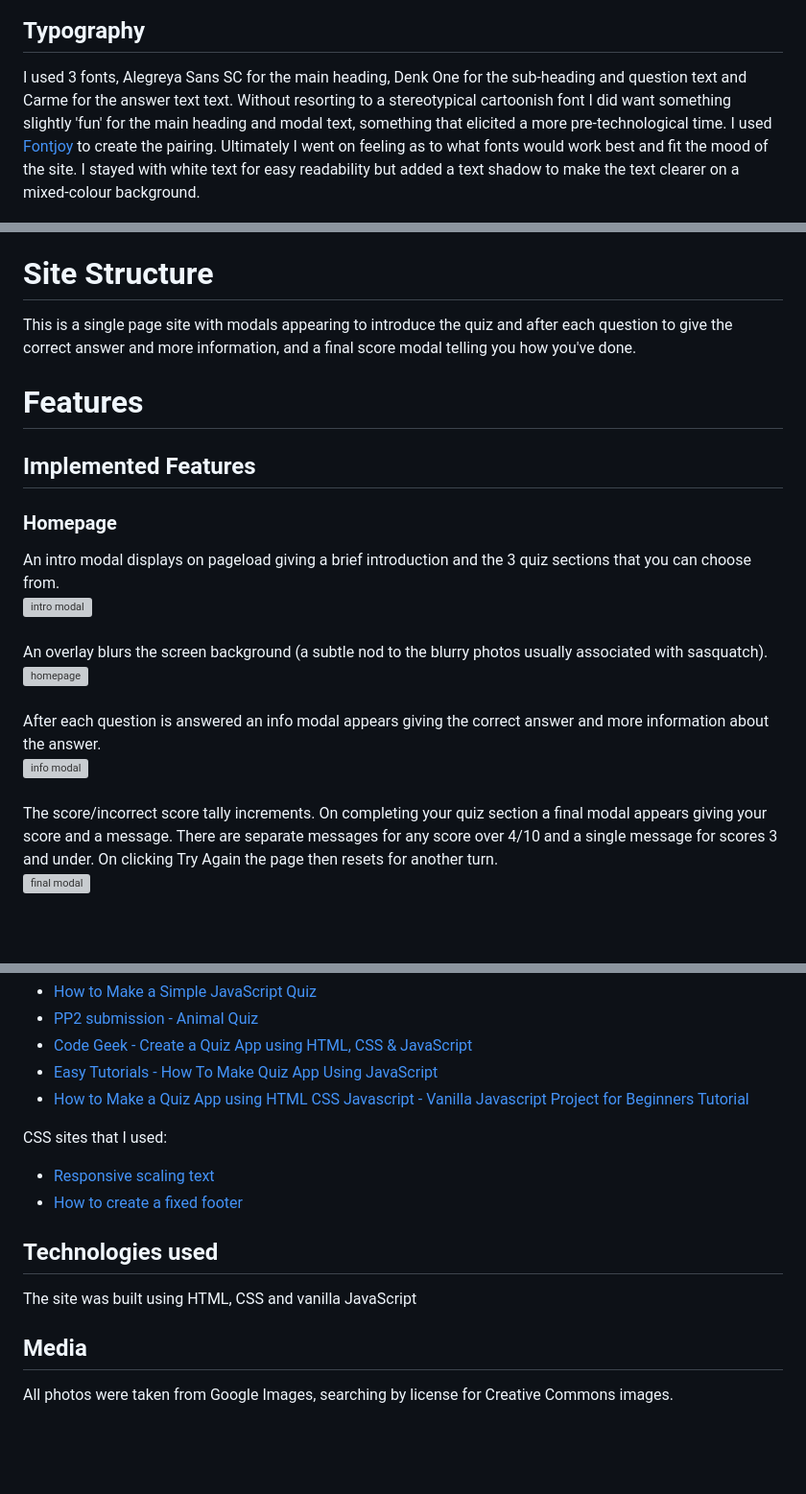
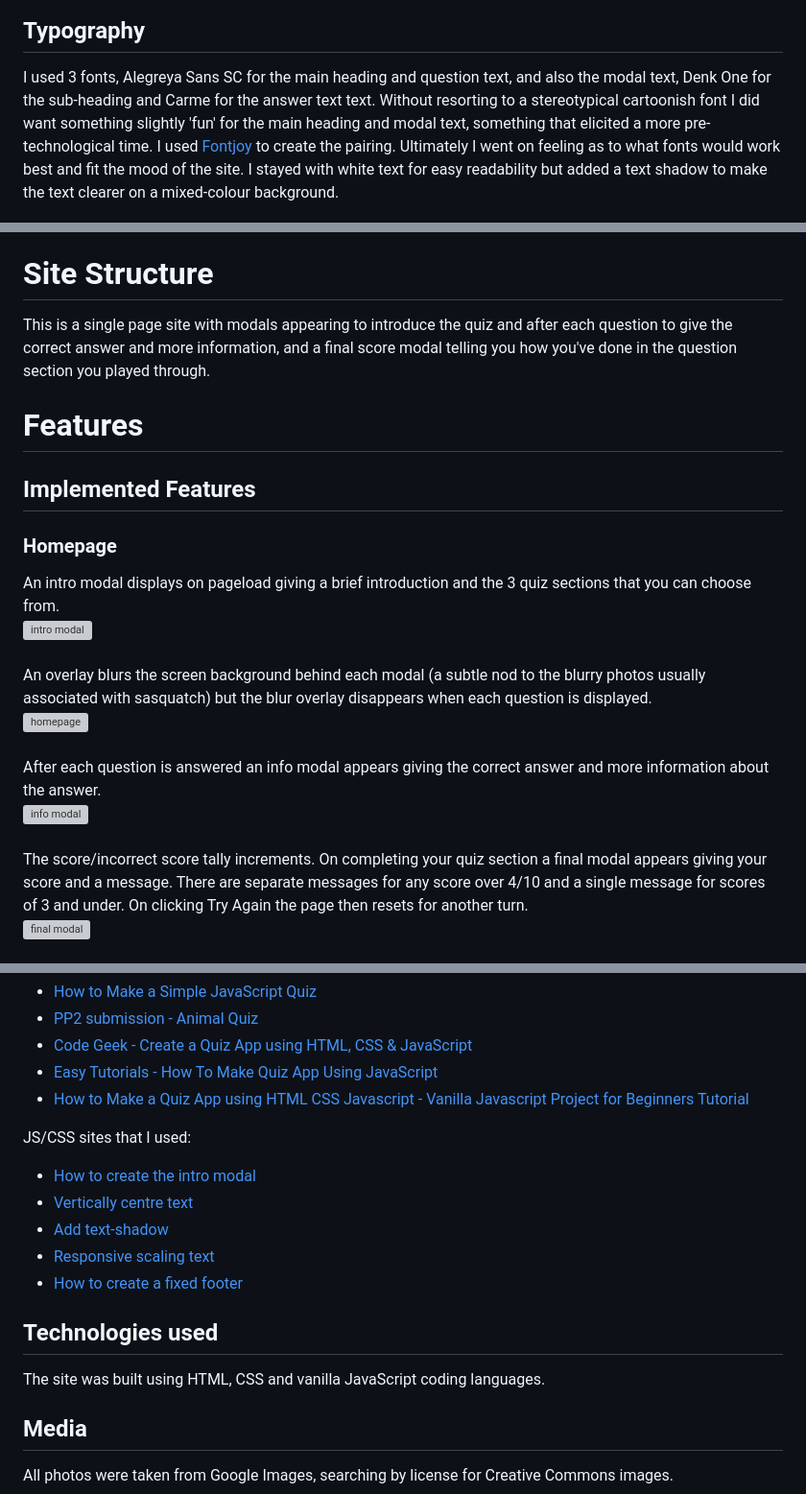
Before and after one commit to caketaster/Portfolio-Project-2, a Markdown page: README.md, 3 parts joined by grey strips. Shown: that part at 96% size. Drawn GitHub-style; blank space fills up the shorter version; grey boxes are pictures that could not be loaded.

```diff
--- a/README.md
+++ b/README.md
@@ -100,7 +97,7 @@ I wanted a forest-feel to the backdrop and a basic but colourful layout to the q
 
 ## Typography
 
-I used 3 fonts, Alegreya Sans SC for the main heading, Denk One for the sub-heading and question text and Carme for the answer text text. Without resorting to a stereotypical cartoonish font I did want something slightly 'fun' for the main heading and modal text, something that elicited a more pre-technological time. I used [Fontjoy](https://fontjoy.com/) to create the pairing. Ultimately I went on feeling as to what fonts would work best and fit the mood of the site. I stayed with white text for easy readability but added a text shadow to make the text clearer on a mixed-colour background.
+I used 3 fonts, Alegreya Sans SC for the main heading and question text, and also the modal text, Denk One for the sub-heading and Carme for the answer text text. Without resorting to a stereotypical cartoonish font I did want something slightly 'fun' for the main heading and modal text, something that elicited a more pre-technological time. I used [Fontjoy](https://fontjoy.com/) to create the pairing. Ultimately I went on feeling as to what fonts would work best and fit the mood of the site. I stayed with white text for easy readability but added a text shadow to make the text clearer on a mixed-colour background.
 
 ![My font pairing on Fontjoy.com](readme/fonts.jpg)
 
@@ -114,7 +111,7 @@ The favicon icon came from [icons8](https://icons8.com) and aptly shows the subj
 
 # Site Structure
 
-This is a single page site with modals appearing to introduce the quiz and after each question to give the correct answer and more information, and a final score modal telling you how you've done.
+This is a single page site with modals appearing to introduce the quiz and after each question to give the correct answer and more information, and a final score modal telling you how you've done in the question section you played through.
 
 # Features
 
@@ -124,11 +121,11 @@ This is a single page site with modals appearing to introduce the quiz and after
 
 An intro modal displays on pageload giving a brief introduction and the 3 quiz sections that you can choose from. <br>
 ![intro modal](readme/intro-modal.jpg)<br><br>
-An overlay blurs the screen background (a subtle nod to the blurry photos usually associated with sasquatch).<br>
+An overlay blurs the screen background behind each modal (a subtle nod to the blurry photos usually associated with sasquatch) but the blur overlay disappears when each question is displayed.<br>
 ![homepage](readme/homepage.jpg)<br><br>
 After each question is answered an info modal appears giving the correct answer and more information about the answer. <br>
 ![info modal](readme/info-modal.jpg)<br><br>
-The score/incorrect score tally increments. On completing your quiz section a final modal appears giving your score and a message. There are separate messages for any score over 4/10 and a single message for scores 3 and under. On clicking Try Again the page then resets for another turn.<br>
+The score/incorrect score tally increments. On completing your quiz section a final modal appears giving your score and a message. There are separate messages for any score over 4/10 and a single message for scores of 3 and under. On clicking Try Again the page then resets for another turn.<br>
 ![final modal](readme/final-modal.jpg)<br><br>
 Socials links glow on hover.<br>
 ![socials glow on hover](readme/social-glow.jpg)<br><br>
@@ -277,14 +282,17 @@ The JS quiz functions were adapted and amalgamated from the following web tutori
 - [Easy Tutorials - How To Make Quiz App Using JavaScript](https://www.youtube.com/watch?v=PBcqGxrr9g8&ab_channel=EasyTutorials)
 - [How to Make a Quiz App using HTML CSS Javascript - Vanilla Javascript Project for Beginners Tutorial](https://www.youtube.com/watch?v=f4fB9Xg2JEY&ab_channel=BrianDesign)
 
-CSS sites that I used:
+JS/CSS sites that I used:
 
+- [How to create the intro modal](https://www.freecodecamp.org/news/how-to-build-a-modal-with-javascript/)
+- [Vertically centre text](https://stackoverflow.com/questions/2939914/how-do-i-vertically-align-text-in-a-div)
+- [Add text-shadow](https://www.w3schools.com/csS/css3_shadows.asp)
 - [Responsive scaling text](https://sjorswijsman.medium.com/3-easy-css-tricks-for-responsive-websites-i-use-in-every-project-68ec334a1522)
 - [How to create a fixed footer](https://www.w3schools.com/howto/howto_css_fixed_footer.asp)
 
 ## Technologies used
 
-The site was built using HTML, CSS and vanilla JavaScript
+The site was built using HTML, CSS and vanilla JavaScript coding languages.
 
 ## Media
 
```
Also changed, not shown: other parts of README.md (+41 -36 lines), readme/lighthouse-desk.jpg (added), readme/lighthouse-mob.jpg (added), readme/social-glow.jpg (added), 4 other files.
